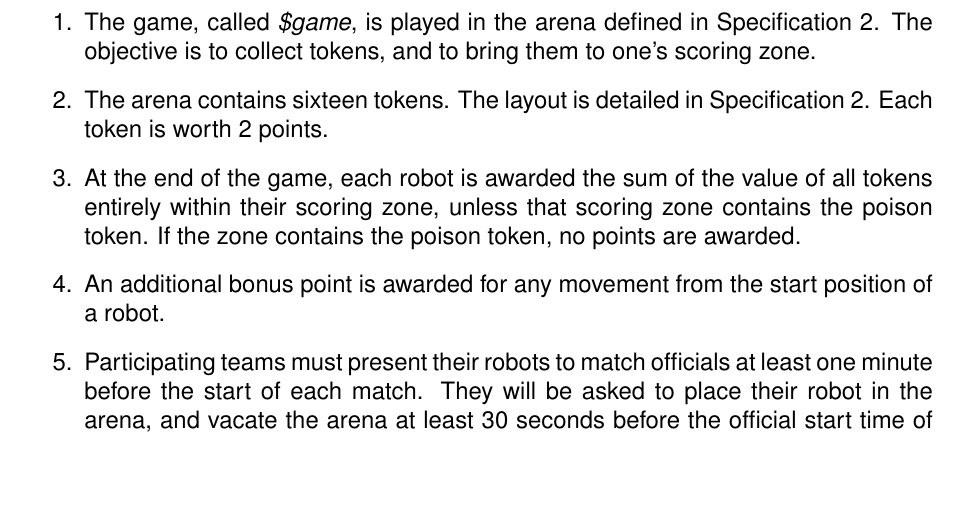
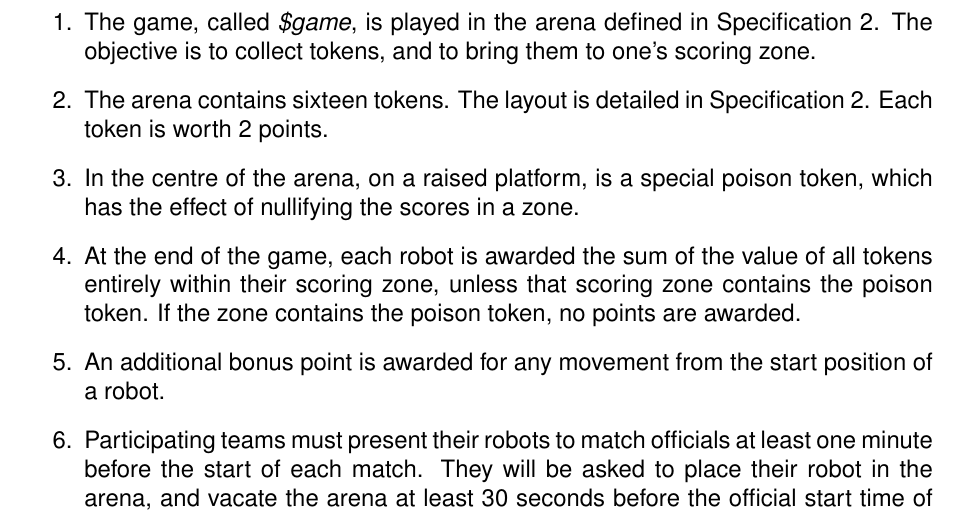
Before and after one commit to sourcebots/smallpeice-rules, a LaTeX document (rules.tex, which reads game-rules.tex): part of page 2 of 7, cut so that both start at the same text, the shorter picture padded with empty space. Compiled offline with pdfLaTeX.

Commit message:
Introduce the poison token

```diff
--- a/game-rules.tex
+++ b/game-rules.tex
@@ -7,6 +7,8 @@
         to bring them to one's scoring zone.
   \item The arena contains sixteen tokens. The layout is detailed in
         Specification~\ref{spec:arena}. Each token is worth 2 points.
+  \item In the centre of the arena, on a raised platform, is a special poison
+        token, which has the effect of nullifying the scores in a zone.
   \item At the end of the game, each robot is awarded the sum of the value of
         all tokens entirely within their scoring zone, unless that scoring zone
         contains the poison token. If the zone contains the poison token, no
```
